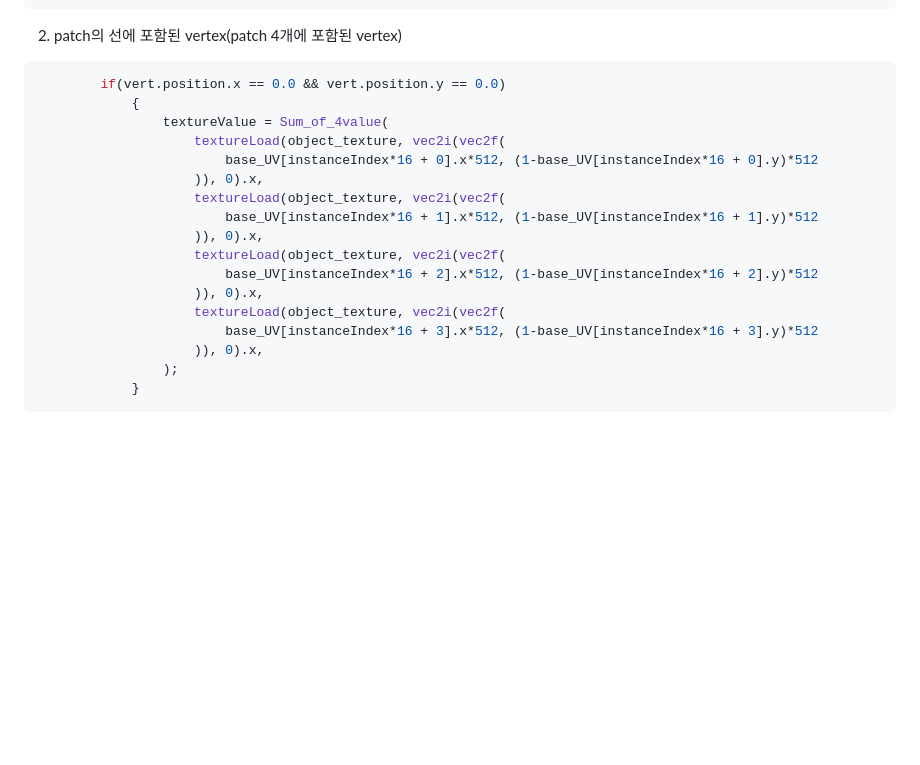
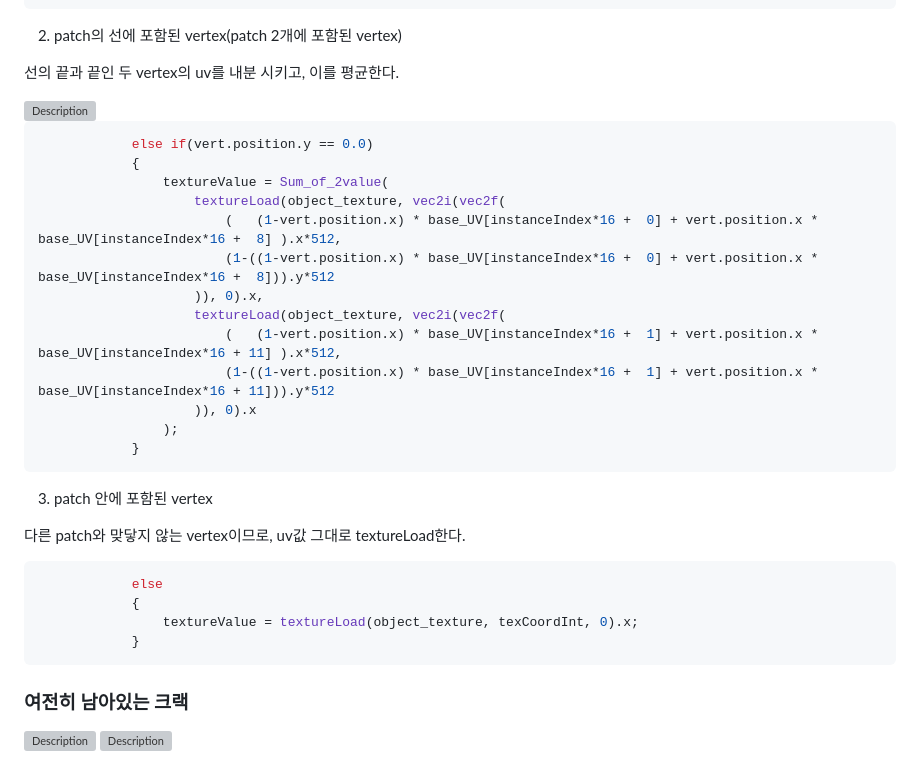
Before and after one commit to UOS-CGLab/Subdivision, a Markdown page: README.md, the part around the change printed below. Rendered like a GitHub page; blank space fills up the shorter version; grey boxes are pictures that could not be loaded.

````diff
--- a/README.md
+++ b/README.md
@@ -505,26 +511,40 @@ tesselation 적용 후의 vertex를 각각의 case에 나누어서 작업하였
             }
 ```
 
-2. patch의 선에 포함된 vertex(patch 4개에 포함된 vertex)
+2. patch의 선에 포함된 vertex(patch 2개에 포함된 vertex)
+
+선의 끝과 끝인 두 vertex의 uv를 내분 시키고, 이를 평균한다.
+
+<img src="./imgs/case2.png" alt="Description" width="300">
 
 ```javascript
-        if(vert.position.x == 0.0 && vert.position.y == 0.0)
+            else if(vert.position.y == 0.0)
             {
-                textureValue = Sum_of_4value(
+                textureValue = Sum_of_2value(
                     textureLoad(object_texture, vec2i(vec2f(
-                        base_UV[instanceIndex*16 + 0].x*512, (1-base_UV[instanceIndex*16 + 0].y)*512
+                        (   (1-vert.position.x) * base_UV[instanceIndex*16 +  0] + vert.position.x * base_UV[instanceIndex*16 +  8] ).x*512,
+                        (1-((1-vert.position.x) * base_UV[instanceIndex*16 +  0] + vert.position.x * base_UV[instanceIndex*16 +  8])).y*512
                     )), 0).x,
                     textureLoad(object_texture, vec2i(vec2f(
-                        base_UV[instanceIndex*16 + 1].x*512, (1-base_UV[instanceIndex*16 + 1].y)*512
-                    )), 0).x,
-                    textureLoad(object_texture, vec2i(vec2f(
-                        base_UV[instanceIndex*16 + 2].x*512, (1-base_UV[instanceIndex*16 + 2].y)*512
-                    )), 0).x,
-                    textureLoad(object_texture, vec2i(vec2f(
-                        base_UV[instanceIndex*16 + 3].x*512, (1-base_UV[instanceIndex*16 + 3].y)*512
-                    )), 0).x,
+                        (   (1-vert.position.x) * base_UV[instanceIndex*16 +  1] + vert.position.x * base_UV[instanceIndex*16 + 11] ).x*512,
+                        (1-((1-vert.position.x) * base_UV[instanceIndex*16 +  1] + vert.position.x * base_UV[instanceIndex*16 + 11])).y*512
+                    )), 0).x
                 );
             }
 ```
 
-###
+3. patch 안에 포함된 vertex
+
+다른 patch와 맞닿지 않는 vertex이므로, uv값 그대로 textureLoad한다.
+
+```javascript
+            else
+            {
+                textureValue = textureLoad(object_texture, texCoordInt, 0).x;
+            }
+```
+
+### 여전히 남아있는 크랙
+
+<img src="./imgs/tessel2.png" alt="Description" width="300">
+<img src="./imgs/tessel3.png" alt="Description" width="300">
````
Also changed, not shown: other parts of README.md (+6 -0 lines).
